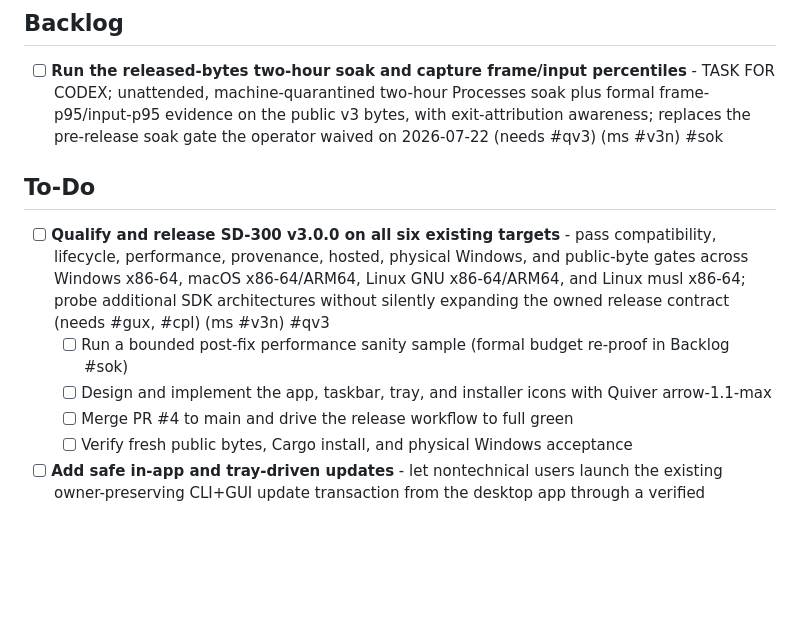
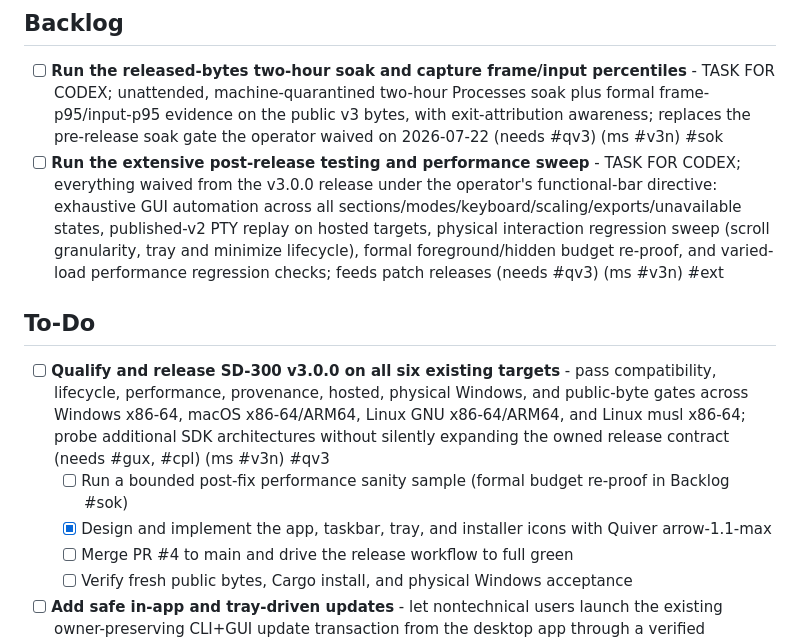
Before and after one commit to QubeTX/qube-system-diagnostics, a Markdown page: .tasks/TASKS.md, the part around the change. Rendered like a GitHub page; blank space fills up the shorter version.

```diff
--- a/.tasks/TASKS.md
+++ b/.tasks/TASKS.md
@@ -2,11 +2,12 @@
 
 ## Backlog
 - [ ] **Run the released-bytes two-hour soak and capture frame/input percentiles** - TASK FOR CODEX; unattended, machine-quarantined two-hour Processes soak plus formal frame-p95/input-p95 evidence on the public v3 bytes, with exit-attribution awareness; replaces the pre-release soak gate the operator waived on 2026-07-22 (needs #qv3) (ms #v3n) #sok
+- [ ] **Run the extensive post-release testing and performance sweep** - TASK FOR CODEX; everything waived from the v3.0.0 release under the operator's functional-bar directive: exhaustive GUI automation across all sections/modes/keyboard/scaling/exports/unavailable states, published-v2 PTY replay on hosted targets, physical interaction regression sweep (scroll granularity, tray and minimize lifecycle), formal foreground/hidden budget re-proof, and varied-load performance regression checks; feeds patch releases (needs #qv3) (ms #v3n) #ext
 
 ## To-Do
 - [ ] **Qualify and release SD-300 v3.0.0 on all six existing targets** - pass compatibility, lifecycle, performance, provenance, hosted, physical Windows, and public-byte gates across Windows x86-64, macOS x86-64/ARM64, Linux GNU x86-64/ARM64, and Linux musl x86-64; probe additional SDK architectures without silently expanding the owned release contract (needs #gux, #cpl) (ms #v3n) #qv3
   - [ ] Run a bounded post-fix performance sanity sample (formal budget re-proof in Backlog #sok)
-  - [ ] Design and implement the app, taskbar, tray, and installer icons with Quiver arrow-1.1-max
+  - [x] Design and implement the app, taskbar, tray, and installer icons with Quiver arrow-1.1-max
   - [ ] Merge PR #4 to main and drive the release workflow to full green
   - [ ] Verify fresh public bytes, Cargo install, and physical Windows acceptance
 - [ ] **Add safe in-app and tray-driven updates** - let nontechnical users launch the existing owner-preserving CLI+GUI update transaction from the desktop app through a verified coordinator that relaunches only after success (needs #qv3) (ms #v3n) #giu
```
Also changed, not shown: .tasks/milestones/v3n.md (+1 -1 lines), .tasks/tasks/ext.md (added, +31 -0 lines).
